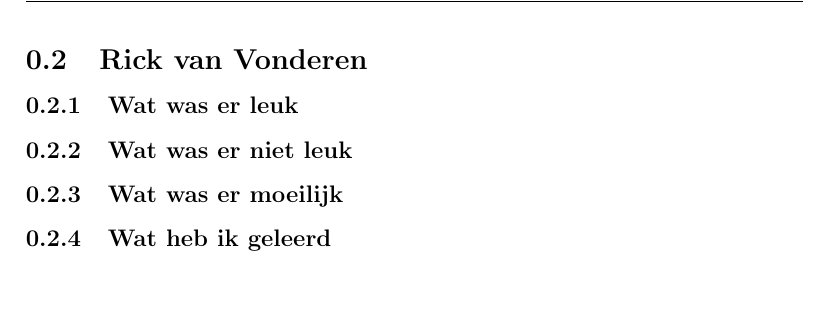
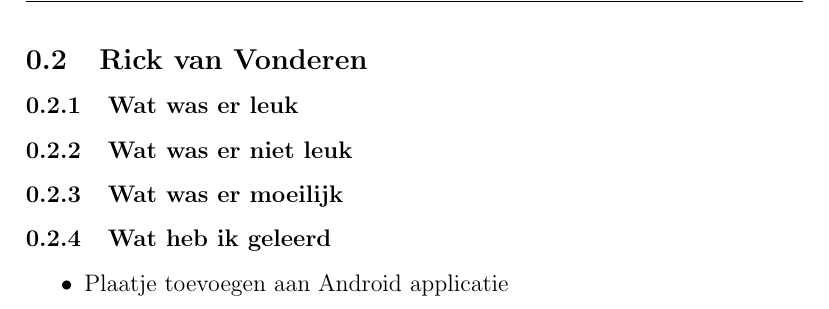
Before and after one commit to wouterbruggeman/roparun-tracker, a LaTeX document (docs/sections/reflection.tex): part of page 2 of 4, cut so that both start at the same text. Compiled offline with pdfLaTeX.

```diff
--- a/docs/sections/reflection.tex
+++ b/docs/sections/reflection.tex
@@ -13,6 +13,9 @@
 \subsubsection{Wat was er niet leuk}
 \subsubsection{Wat was er moeilijk}
 \subsubsection{Wat heb ik geleerd}
+\begin{itemize}
+	\item Plaatje toevoegen aan Android applicatie
+\end{itemize}
 \newpage
 
 \subsection{Quentin Hoogwerf}
```
Also changed, not shown: src/wear/src/main/res/drawable-xxhdpi/background.png (added), 2 other files.
